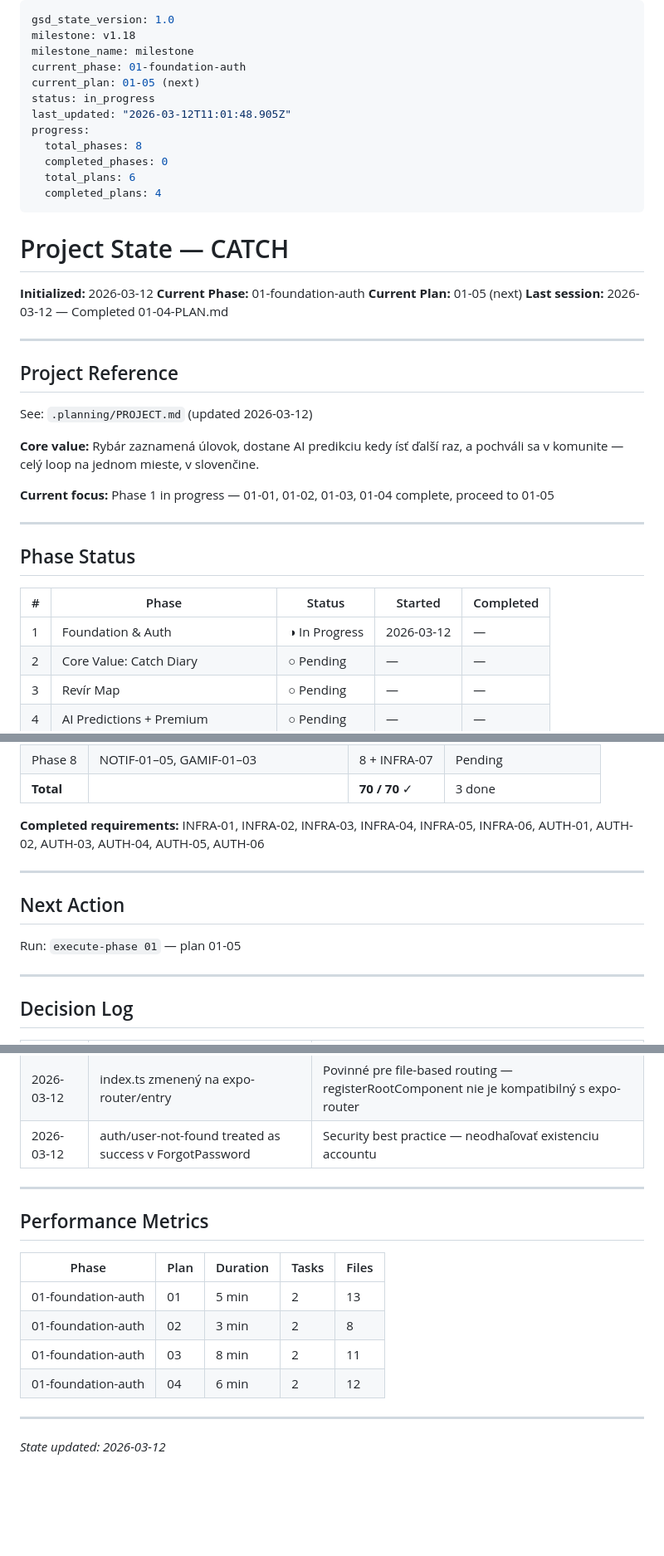
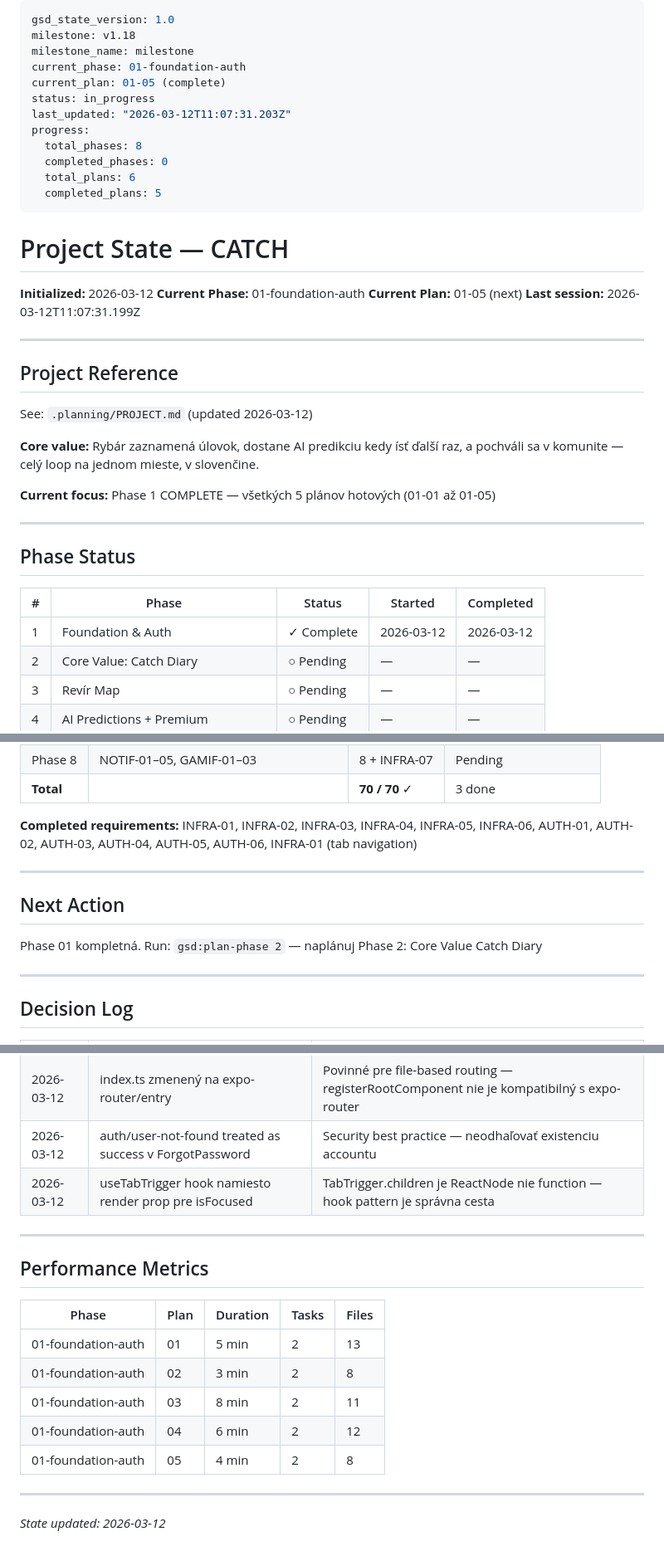
Before and after one commit to Rudolf6969/CATCH, a Markdown page: .planning/STATE.md, 3 parts joined by grey strips. Shown at 83% size. Drawn GitHub-style; blank space fills up the shorter version.

Commit message:
docs(01-05): complete tab navigation plan — SUMMARY, STATE, ROADMAP
- SUMMARY: 2 tasks, 8 files, FocusableTab deviation dokumentovaná
- STATE: Phase 1 complete, decision log update, metrics row
- ROADMAP: plan progress updated (5/6 summaries)

```diff
--- a/.planning/STATE.md
+++ b/.planning/STATE.md
@@ -3,14 +3,14 @@ gsd_state_version: 1.0
 milestone: v1.18
 milestone_name: milestone
 current_phase: 01-foundation-auth
-current_plan: 01-05 (next)
+current_plan: 01-05 (complete)
 status: in_progress
-last_updated: "2026-03-12T11:01:48.905Z"
+last_updated: "2026-03-12T11:07:31.203Z"
 progress:
   total_phases: 8
   completed_phases: 0
   total_plans: 6
-  completed_plans: 4
+  completed_plans: 5
 ---
 
 # Project State — CATCH
@@ -18,7 +18,7 @@ progress:
 **Initialized:** 2026-03-12
 **Current Phase:** 01-foundation-auth
 **Current Plan:** 01-05 (next)
-**Last session:** 2026-03-12 — Completed 01-04-PLAN.md
+**Last session:** 2026-03-12T11:07:31.199Z
 
 ---
 
@@ -28,7 +28,7 @@ See: `.planning/PROJECT.md` (updated 2026-03-12)
 
 **Core value:** Rybár zaznamená úlovok, dostane AI predikciu kedy ísť ďalší raz, a pochváli sa v komunite — celý loop na jednom mieste, v slovenčine.
 
-**Current focus:** Phase 1 in progress — 01-01, 01-02, 01-03, 01-04 complete, proceed to 01-05
+**Current focus:** Phase 1 COMPLETE — všetkých 5 plánov hotových (01-01 až 01-05)
 
 ---
 
@@ -36,7 +36,7 @@ See: `.planning/PROJECT.md` (updated 2026-03-12)
 
 | # | Phase | Status | Started | Completed |
 |---|-------|--------|---------|-----------|
-| 1 | Foundation & Auth | ◑ In Progress | 2026-03-12 | — |
+| 1 | Foundation & Auth | ✓ Complete | 2026-03-12 | 2026-03-12 |
 | 2 | Core Value: Catch Diary | ○ Pending | — | — |
 | 3 | Revír Map | ○ Pending | — | — |
 | 4 | AI Predictions + Premium | ○ Pending | — | — |
@@ -61,13 +61,13 @@ See: `.planning/PROJECT.md` (updated 2026-03-12)
 | Phase 8 | NOTIF-01–05, GAMIF-01–03 | 8 + INFRA-07 | Pending |
 | **Total** | | **70 / 70** ✓ | 3 done |
 
-**Completed requirements:** INFRA-01, INFRA-02, INFRA-03, INFRA-04, INFRA-05, INFRA-06, AUTH-01, AUTH-02, AUTH-03, AUTH-04, AUTH-05, AUTH-06
+**Completed requirements:** INFRA-01, INFRA-02, INFRA-03, INFRA-04, INFRA-05, INFRA-06, AUTH-01, AUTH-02, AUTH-03, AUTH-04, AUTH-05, AUTH-06, INFRA-01 (tab navigation)
 
 ---
 
 ## Next Action
 
-Run: `execute-phase 01` — plan 01-05
+Phase 01 kompletná. Run: `gsd:plan-phase 2` — naplánuj Phase 2: Core Value Catch Diary
 
 ---
 
@@ -88,6 +88,7 @@ Run: `execute-phase 01` — plan 01-05
 | 2026-03-12 | expo-router nainštalovaný ako Rule 3 auto-fix | Plan 01-04 predpokladal app/ štruktúru a Stack.Protected, ale expo-router nebol v package.json |
 | 2026-03-12 | index.ts zmenený na expo-router/entry | Povinné pre file-based routing — registerRootComponent nie je kompatibilný s expo-router |
 | 2026-03-12 | auth/user-not-found treated as success v ForgotPassword | Security best practice — neodhaľovať existenciu accountu |
+| 2026-03-12 | useTabTrigger hook namiesto render prop pre isFocused | TabTrigger.children je ReactNode nie function — hook pattern je správna cesta |
 
 ---
 
@@ -99,6 +100,7 @@ Run: `execute-phase 01` — plan 01-05
 | 01-foundation-auth | 02 | 3 min | 2 | 8 |
 | 01-foundation-auth | 03 | 8 min | 2 | 11 |
 | 01-foundation-auth | 04 | 6 min | 2 | 12 |
+| 01-foundation-auth | 05 | 4 min | 2 | 8 |
 
 ---
 
```
Also changed, not shown: .planning/ROADMAP.md (+2 -2 lines), 1 other file.
